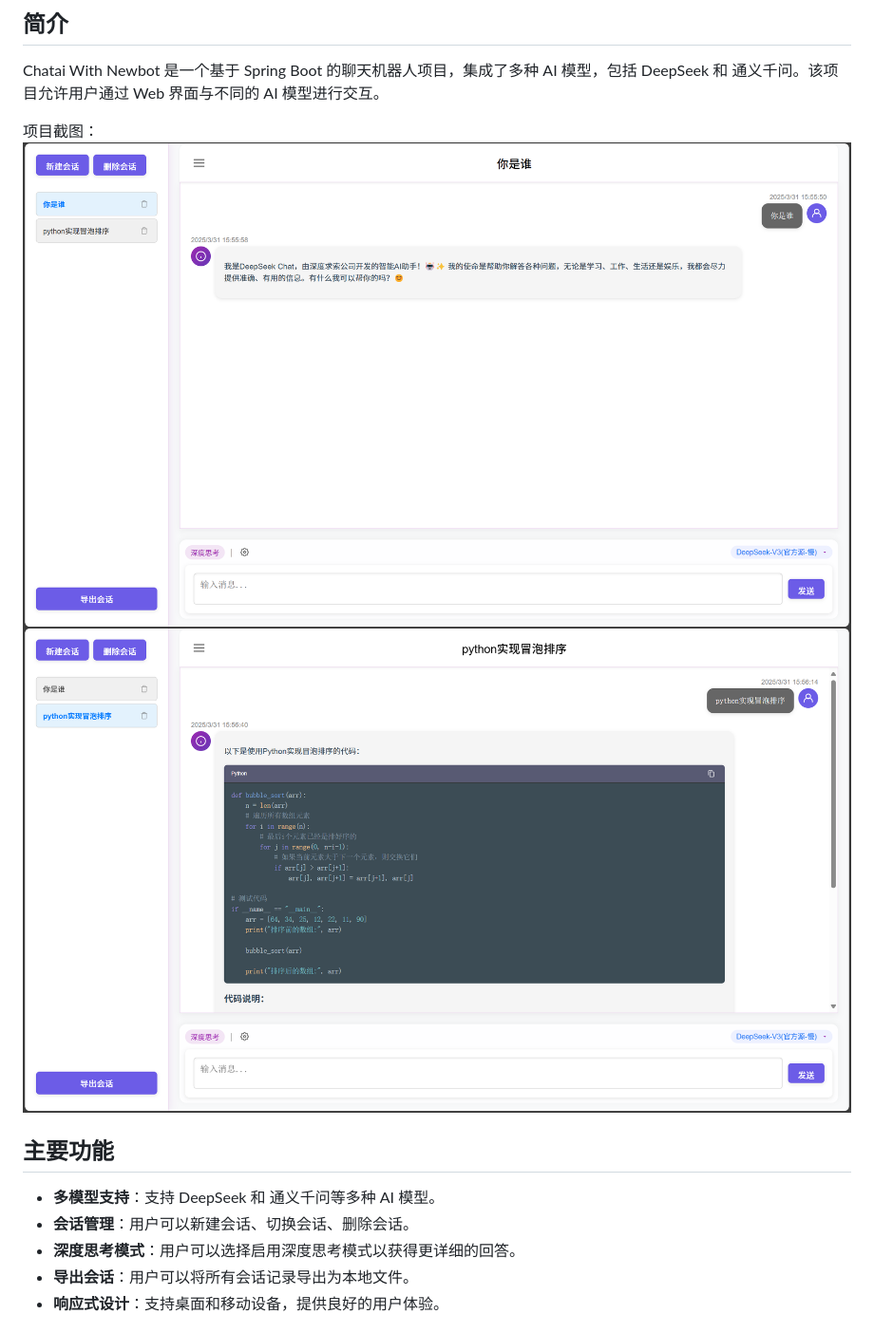
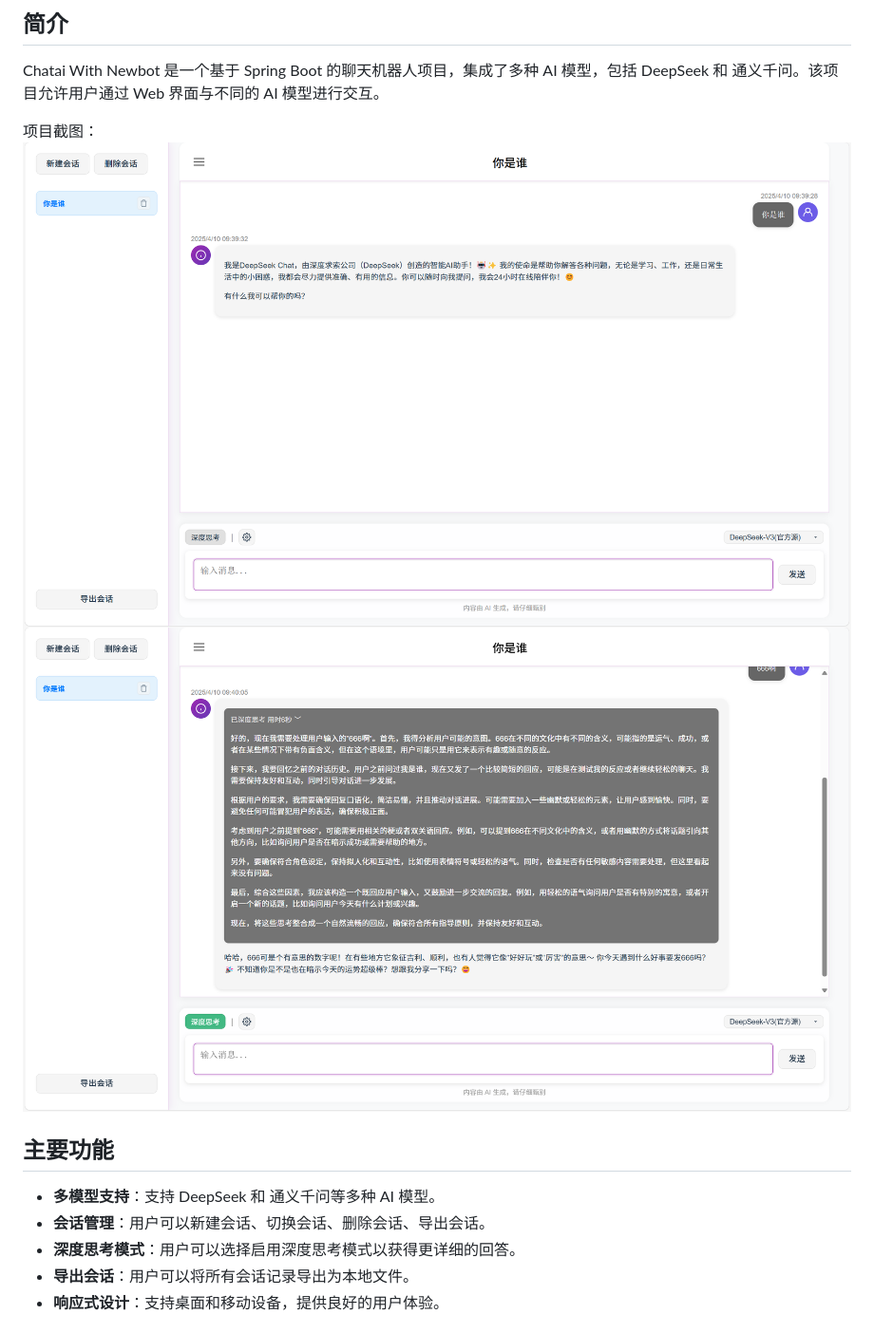
Before and after one commit to hebulin/chatai-newbot, a Markdown page: README.md, the part around the change. Shown at 95% size. Rendered like a GitHub page; pictures changed too: img.png, img_1.png.

```diff
--- a/README.md
+++ b/README.md
@@ -7,7 +7,7 @@ Chatai With Newbot 是一个基于 Spring Boot 的聊天机器人项目，集成
 ![img.png](img.png)![img_1.png](img_1.png)
 ## 主要功能
 - **多模型支持**：支持 DeepSeek 和 通义千问等多种 AI 模型。
-- **会话管理**：用户可以新建会话、切换会话、删除会话。
+- **会话管理**：用户可以新建会话、切换会话、删除会话、导出会话。
 - **深度思考模式**：用户可以选择启用深度思考模式以获得更详细的回答。
 - **导出会话**：用户可以将所有会话记录导出为本地文件。
 - **响应式设计**：支持桌面和移动设备，提供良好的用户体验。
```
